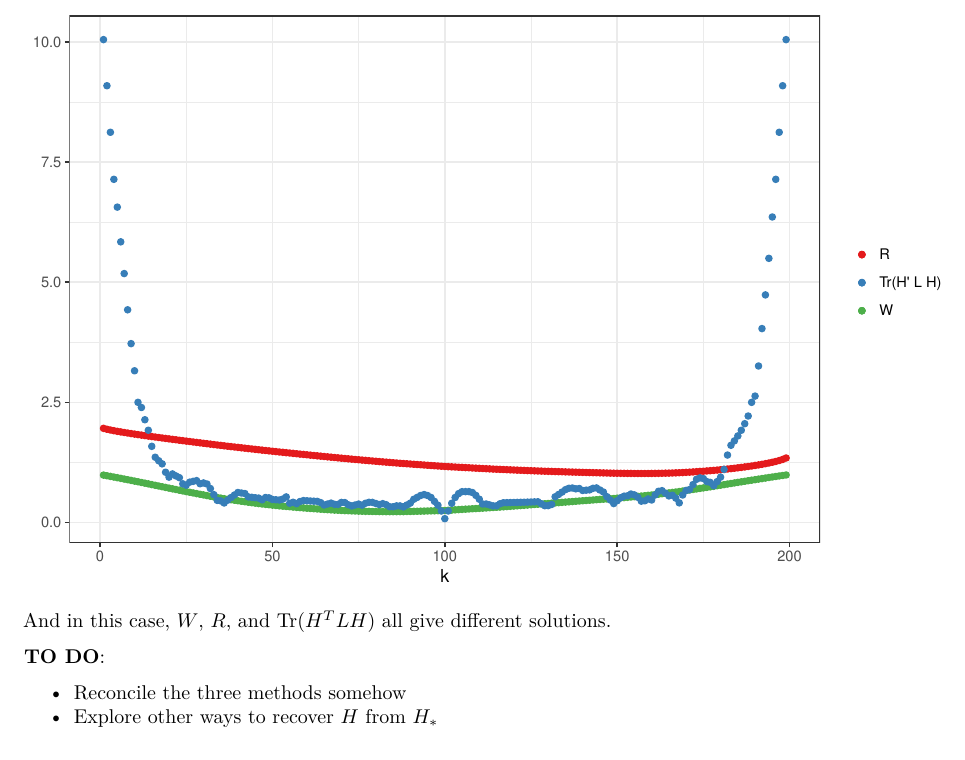
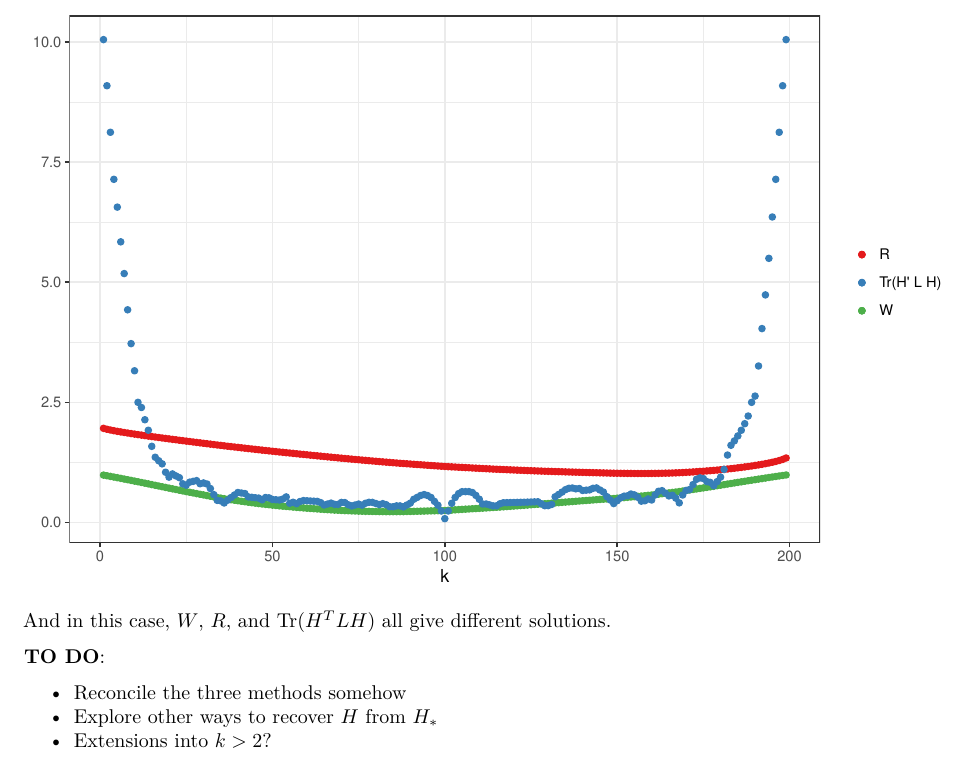
Before and after one commit to johneverettkoo/summer-research-2018, an R Markdown document (k2-example.Rmd): part of page 8 of 8, cut so that both start at the same text. The pictures show the output file k2-example.pdf that the author committed with the source.

Commit message:
minor update

```diff
--- a/k2-example.Rmd
+++ b/k2-example.Rmd
@@ -297,6 +297,7 @@ And in this case, $W$, $R$, and $\tr(H^T L H)$ all give different solutions.
 
 * Reconcile the three methods somehow
 * Explore other ways to recover $H$ from $H_*$
+* Extensions into $k > 2$?
 
 [^1]: https://arxiv.org/abs/0711.0189
 
```
Also changed, not shown: k2-example.pdf.
